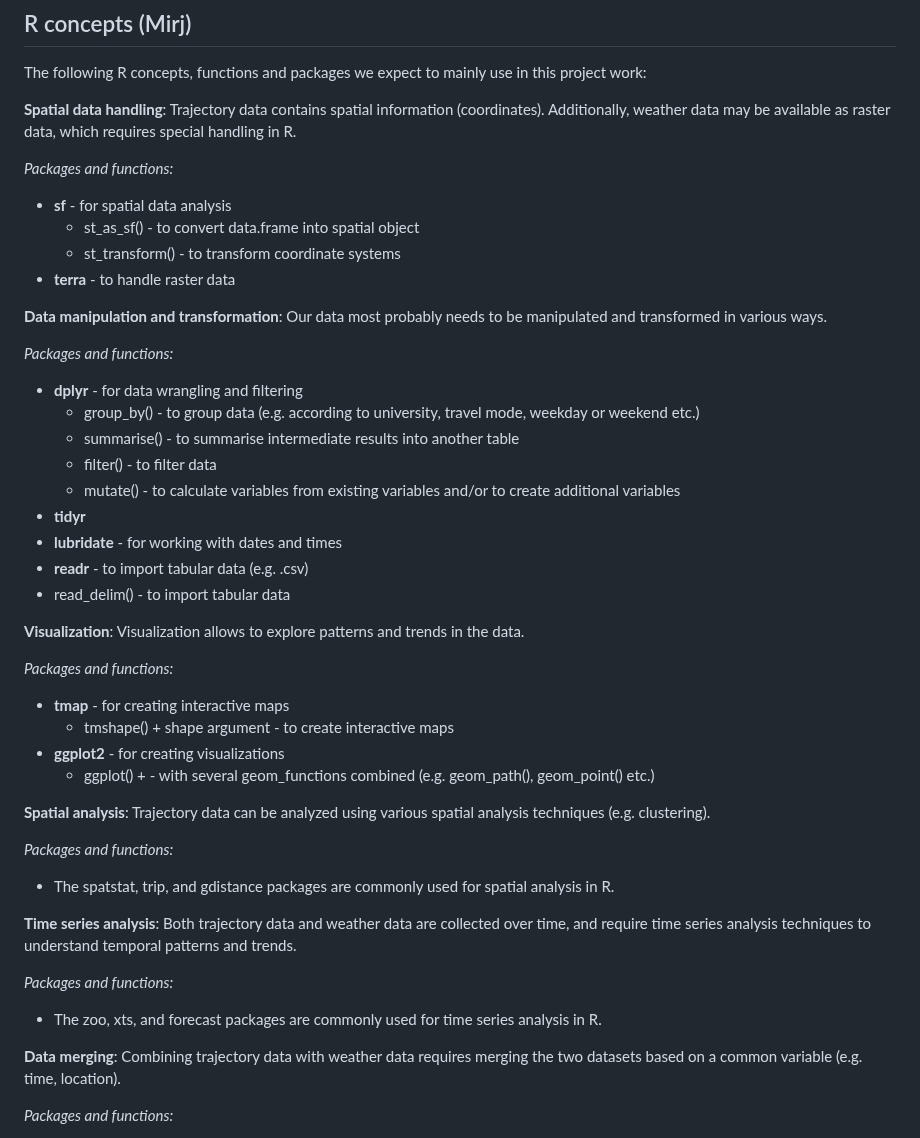
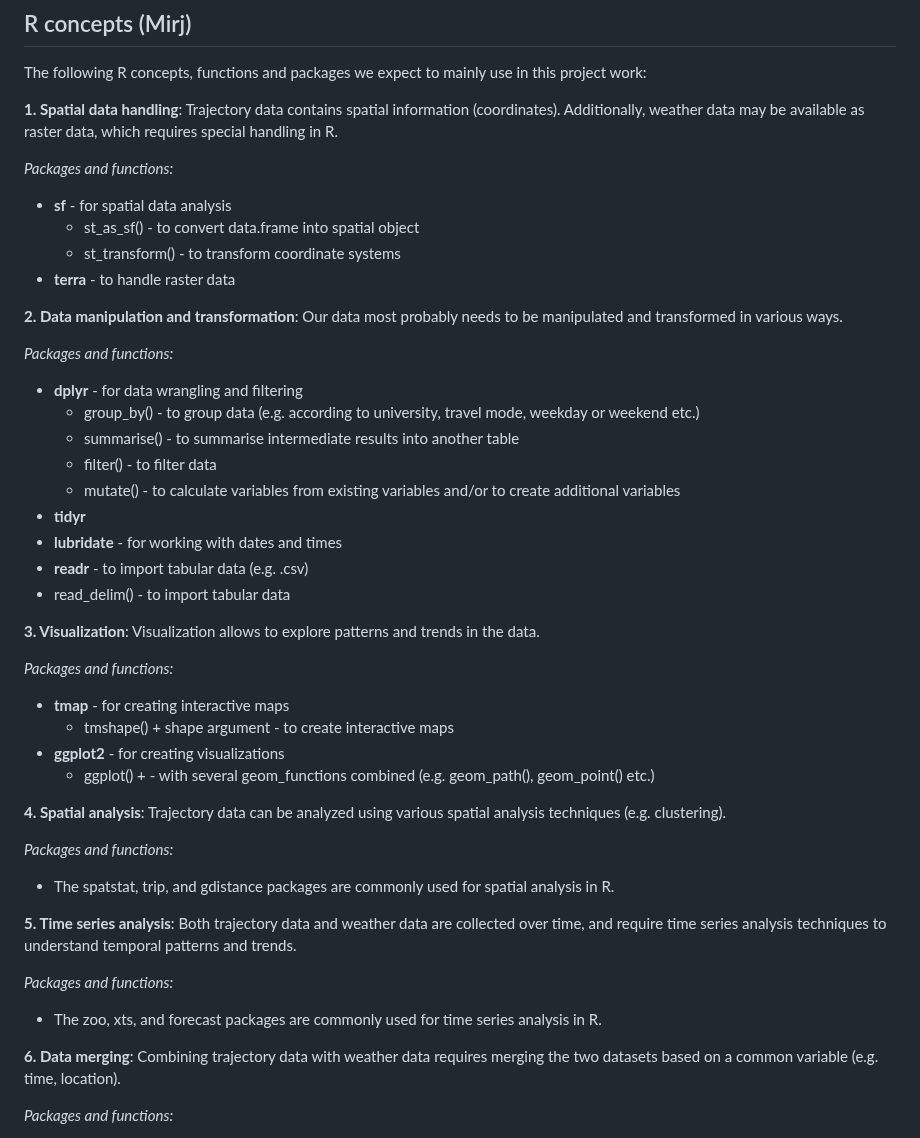
Before and after one commit to mirjamscheib/Semester_Project, a Markdown page: Readme.md, the part around the change. GitHub-like rendering.

```diff
--- a/Readme.md
+++ b/Readme.md
@@ -59,7 +59,7 @@ Data from weather stations still have to be obtained, as it remains challenging
 ## R concepts (Mirj)
 The following R concepts, functions and packages we expect to mainly use in this project work:
 
-**Spatial data handling**:
+**1. Spatial data handling**:
 Trajectory data contains spatial information (coordinates). Additionally, weather data may be available as raster data, which requires special handling in R.
 
 *Packages and functions:*
@@ -69,7 +69,7 @@ Trajectory data contains spatial information (coordinates). Additionally, weathe
   -   st_transform() - to transform coordinate systems
 - **terra** - to handle raster data
 
-**Data manipulation and transformation**:
+**2. Data manipulation and transformation**:
 Our data most probably needs to be manipulated and transformed in various ways.
 
 *Packages and functions:*
@@ -84,7 +84,7 @@ Our data most probably needs to be manipulated and transformed in various ways.
 -  **readr** - to import tabular data (e.g. .csv)
   -   read_delim() - to import tabular data
 
-**Visualization**:
+**3. Visualization**:
 Visualization allows to explore patterns and trends in the data.
 
 *Packages and functions:*
@@ -95,21 +95,21 @@ Visualization allows to explore patterns and trends in the data.
   - ggplot() + - with several geom_functions combined (e.g. geom_path(), geom_point() etc.)
 
 
-**Spatial analysis**:
+**4. Spatial analysis**:
 Trajectory data can be analyzed using various spatial analysis techniques (e.g. clustering).
 
 *Packages and functions:*
 
 - The spatstat, trip, and gdistance packages are commonly used for spatial analysis in R.
 
-**Time series analysis**:
+**5. Time series analysis**:
 Both trajectory data and weather data are collected over time, and require time series analysis techniques to understand temporal patterns and trends.
 
 *Packages and functions:*
 
 - The zoo, xts, and forecast packages are commonly used for time series analysis in R.
 
-**Data merging**:
+**6. Data merging**:
 Combining trajectory data with weather data requires merging the two datasets based on a common variable (e.g. time, location).
 
 *Packages and functions:*
```
